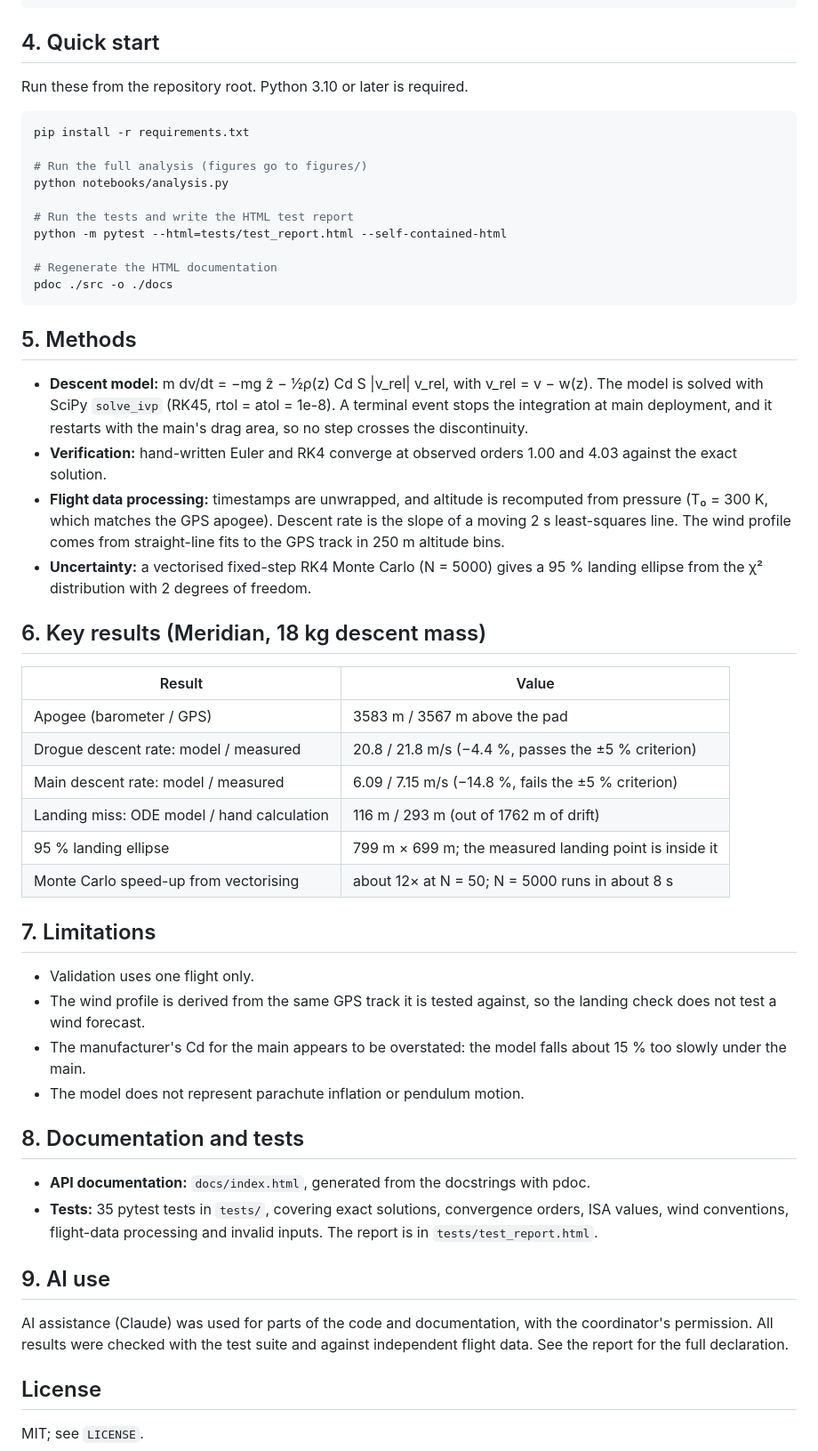
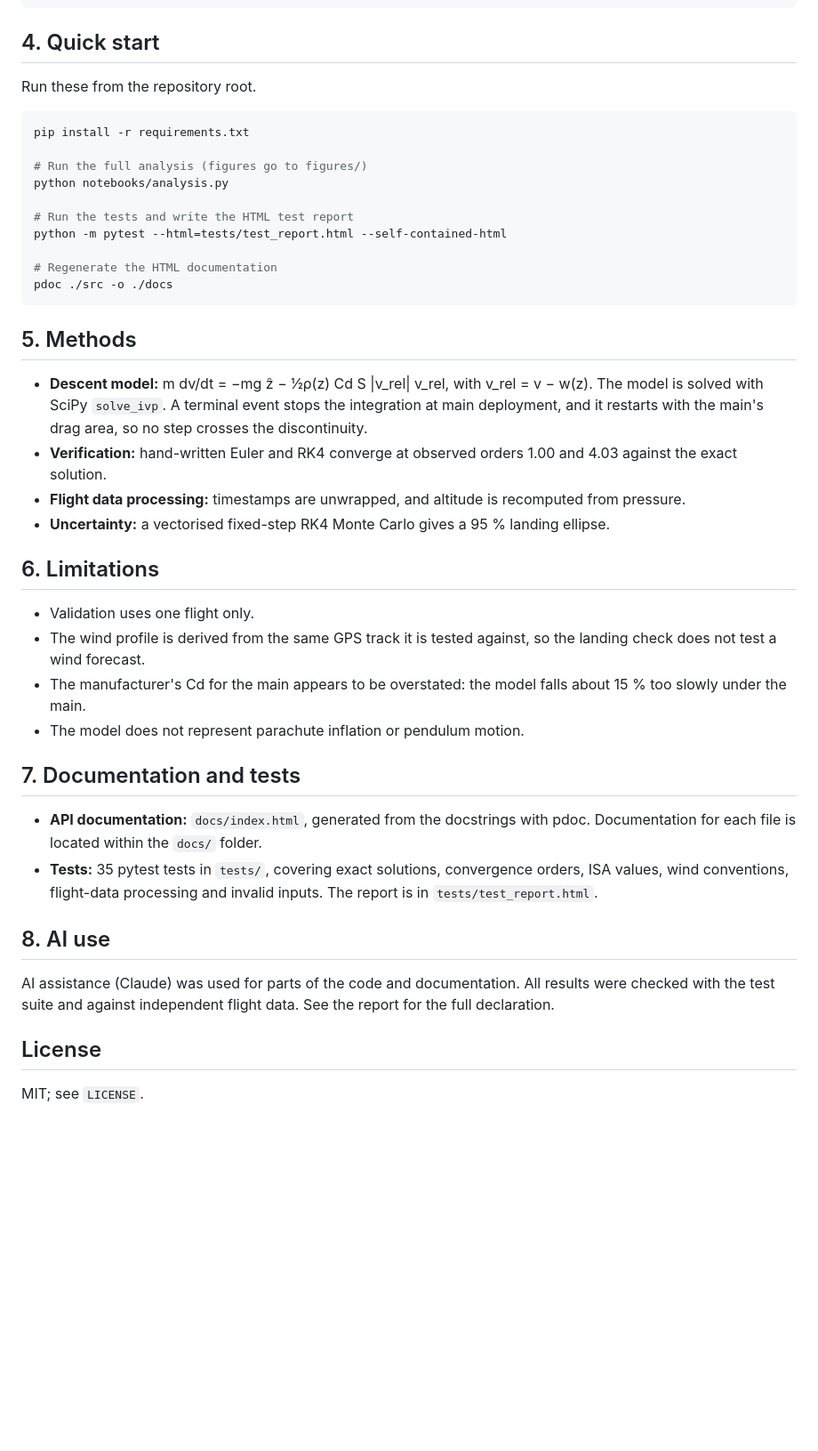
Before and after one commit to Sudarshan-SK/MMA3001-Project, a Markdown page: README.md, the part around one of its changes. Shown at 89% size. GitHub-like rendering; blank space fills up the shorter version.

````diff
--- a/README.md
+++ b/README.md
@@ -60,7 +60,7 @@ docs/           HTML documentation generated by pdoc (open docs/index.html)
 
 ## 4. Quick start
 
-Run these from the repository root. Python 3.10 or later is required.
+Run these from the repository root.
 
 ```bash
 pip install -r requirements.txt
@@ -75,41 +75,28 @@ python -m pytest --html=tests/test_report.html --self-contained-html
 pdoc ./src -o ./docs
 ```
 
-
-
 ## 5. Methods
 
-- **Descent model:** m dv/dt = −mg ẑ − ½ρ(z) Cd S |v_rel| v_rel, with v_rel = v − w(z). The model is solved with SciPy `solve_ivp` (RK45, rtol = atol = 1e-8). A terminal event stops the integration at main deployment, and it restarts with the main's drag area, so no step crosses the discontinuity.
+- **Descent model:** m dv/dt = −mg ẑ − ½ρ(z) Cd S |v_rel| v_rel, with v_rel = v − w(z). The model is solved with SciPy `solve_ivp`. A terminal event stops the integration at main deployment, and it restarts with the main's drag area, so no step crosses the discontinuity.
 - **Verification:** hand-written Euler and RK4 converge at observed orders 1.00 and 4.03 against the exact solution.
-- **Flight data processing:** timestamps are unwrapped, and altitude is recomputed from pressure (T₀ = 300 K, which matches the GPS apogee). Descent rate is the slope of a moving 2 s least-squares line. The wind profile comes from straight-line fits to the GPS track in 250 m altitude bins.
-- **Uncertainty:** a vectorised fixed-step RK4 Monte Carlo (N = 5000) gives a 95 % landing ellipse from the χ² distribution with 2 degrees of freedom.
+- **Flight data processing:** timestamps are unwrapped, and altitude is recomputed from pressure.
+- **Uncertainty:** a vectorised fixed-step RK4 Monte Carlo gives a 95 % landing ellipse.
 
-## 6. Key results (Meridian, 18 kg descent mass)
-
-| Result | Value |
-| --- | --- |
-| Apogee (barometer / GPS) | 3583 m / 3567 m above the pad |
-| Drogue descent rate: model / measured | 20.8 / 21.8 m/s (−4.4 %, passes the ±5 % criterion) |
-| Main descent rate: model / measured | 6.09 / 7.15 m/s (−14.8 %, fails the ±5 % criterion) |
-| Landing miss: ODE model / hand calculation | 116 m / 293 m (out of 1762 m of drift) |
-| 95 % landing ellipse | 799 m × 699 m; the measured landing point is inside it |
-| Monte Carlo speed-up from vectorising | about 12× at N = 50; N = 5000 runs in about 8 s |
-
-## 7. Limitations
+## 6. Limitations
 
 - Validation uses one flight only.
 - The wind profile is derived from the same GPS track it is tested against, so the landing check does not test a wind forecast.
 - The manufacturer's Cd for the main appears to be overstated: the model falls about 15 % too slowly under the main.
 - The model does not represent parachute inflation or pendulum motion.
 
-## 8. Documentation and tests
+## 7. Documentation and tests
 
-- **API documentation:** `docs/index.html`, generated from the docstrings with pdoc.
+- **API documentation:** `docs/index.html`, generated from the docstrings with pdoc. Documentation for each file is located within the `docs/` folder.
 - **Tests:** 35 pytest tests in `tests/`, covering exact solutions, convergence orders, ISA values, wind conventions, flight-data processing and invalid inputs. The report is in `tests/test_report.html`.
 
-## 9. AI use
+## 8. AI use
 
-AI assistance (Claude) was used for parts of the code and documentation, with the coordinator's permission. All results were checked with the test suite and against independent flight data. See the report for the full declaration.
+AI assistance (Claude) was used for parts of the code and documentation. All results were checked with the test suite and against independent flight data. See the report for the full declaration.
 
 ## License
 
````
Also changed, not shown: other parts of README.md (+2 -2 lines).
